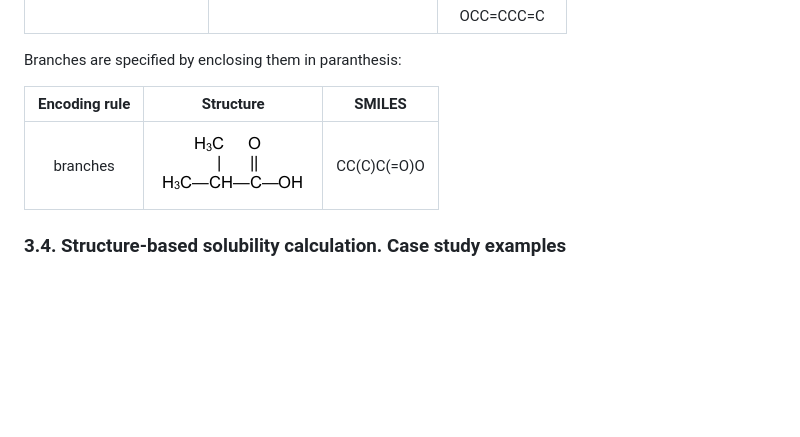
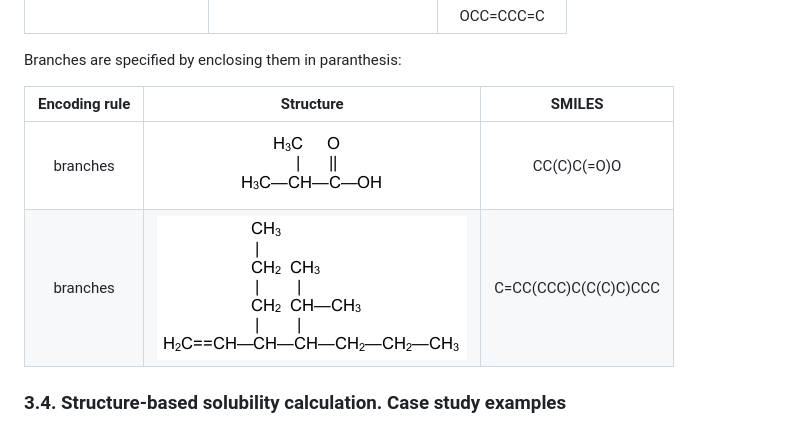
Before and after one commit to BogdanTarus/solubility, a Markdown page: README.md, the part around the change. Drawn GitHub-style; pictures changed too: media/branches_struct-2.png (added); blank space fills up the shorter version.

Commit message:
readme: add smiles table

```diff
--- a/README.md
+++ b/README.md
@@ -63,9 +63,10 @@ The SMILE representation of a chemical structure is not necessarily unique, espe
 
 Branches are specified by enclosing them in paranthesis:
 
-| Encoding rule |              Structure              |    SMILES   |
-|:-------------:|:-----------------------------------:|:-----------:|
-|    branches   |  ![](media/branches_struct-1.png)   | CC(C)C(=O)O |
+| Encoding rule |              Structure           |        SMILES        |
+|:-------------:|:--------------------------------:|:--------------------:|
+|    branches   | ![](media/branches_struct-1.png) |      CC(C)C(=O)O     |
+|    branches   | ![](media/branches_struct-2.png) | C=CC(CCC)C(C(C)C)CCC |
 
 
 
```
Also changed, not shown: 1 other file.
